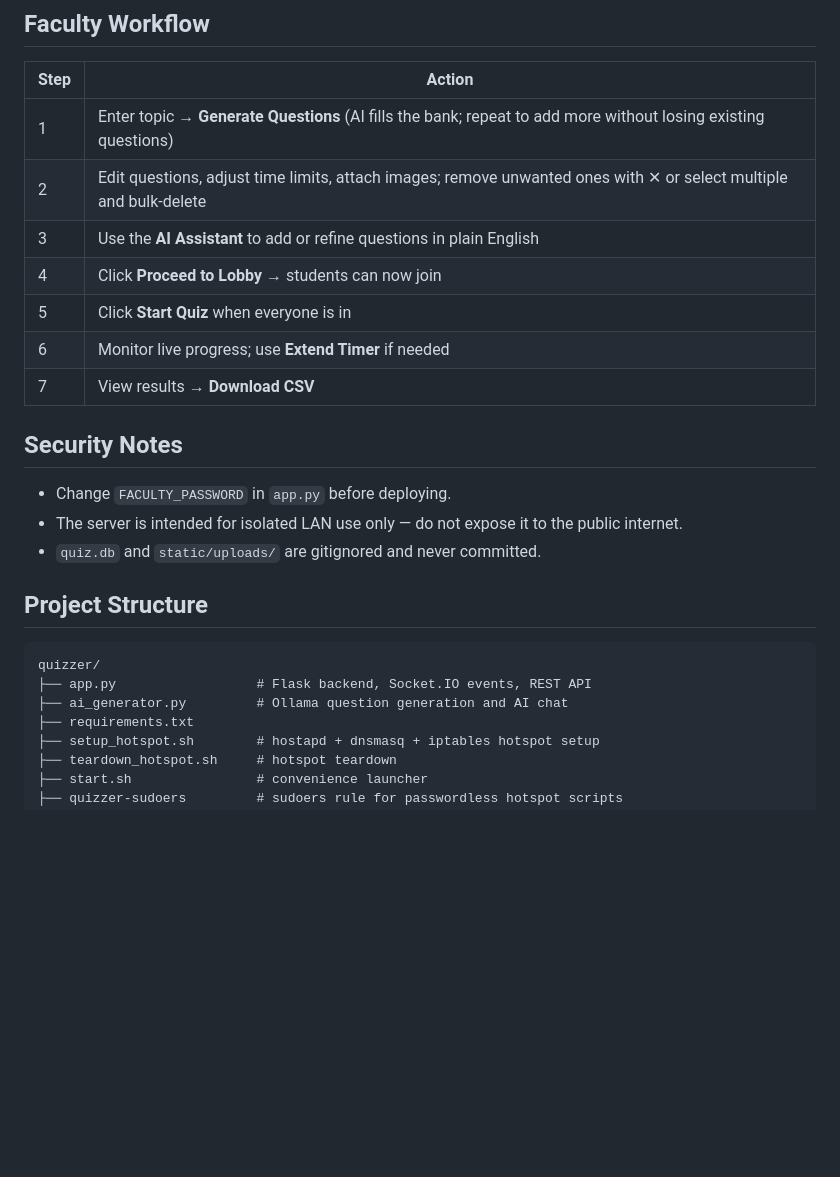
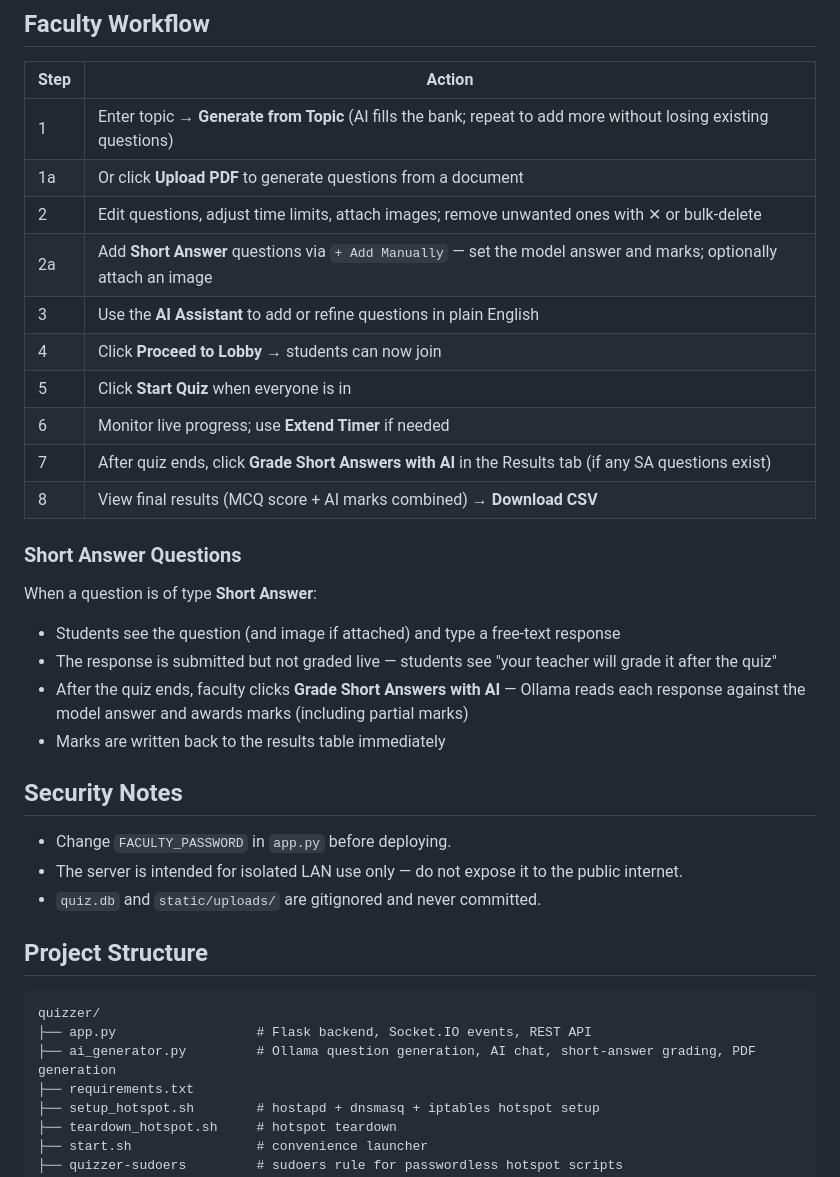
Before and after one commit to kumar23kan/quizzer, a Markdown page: README.md, the part around one of its changes. Rendered like a GitHub page; blank space fills up the shorter version.

Commit message:
Update README: short answer grading, PDF generation, hotspot improvements
Co-Authored-By: Claude Sonnet 4.6 <noreply@anthropic.com>

````diff
--- a/README.md
+++ b/README.md
@@ -89,13 +94,24 @@ sudo bash teardown_hotspot.sh
 
 | Step | Action |
 |---|---|
-| 1 | Enter topic → **Generate Questions** (AI fills the bank; repeat to add more without losing existing questions) |
-| 2 | Edit questions, adjust time limits, attach images; remove unwanted ones with ✕ or select multiple and bulk-delete |
+| 1 | Enter topic → **Generate from Topic** (AI fills the bank; repeat to add more without losing existing questions) |
+| 1a | Or click **Upload PDF** to generate questions from a document |
+| 2 | Edit questions, adjust time limits, attach images; remove unwanted ones with ✕ or bulk-delete |
+| 2a | Add **Short Answer** questions via `+ Add Manually` — set the model answer and marks; optionally attach an image |
 | 3 | Use the **AI Assistant** to add or refine questions in plain English |
 | 4 | Click **Proceed to Lobby** → students can now join |
 | 5 | Click **Start Quiz** when everyone is in |
 | 6 | Monitor live progress; use **Extend Timer** if needed |
-| 7 | View results → **Download CSV** |
+| 7 | After quiz ends, click **Grade Short Answers with AI** in the Results tab (if any SA questions exist) |
+| 8 | View final results (MCQ score + AI marks combined) → **Download CSV** |
+
+### Short Answer Questions
+
+When a question is of type **Short Answer**:
+- Students see the question (and image if attached) and type a free-text response
+- The response is submitted but not graded live — students see "your teacher will grade it after the quiz"
+- After the quiz ends, faculty clicks **Grade Short Answers with AI** — Ollama reads each response against the model answer and awards marks (including partial marks)
+- Marks are written back to the results table immediately
 
 ## Security Notes
 
@@ -108,7 +124,7 @@ sudo bash teardown_hotspot.sh
 ```
 quizzer/
 ├── app.py                  # Flask backend, Socket.IO events, REST API
-├── ai_generator.py         # Ollama question generation and AI chat
+├── ai_generator.py         # Ollama question generation, AI chat, short-answer grading, PDF generation
 ├── requirements.txt
 ├── setup_hotspot.sh        # hostapd + dnsmasq + iptables hotspot setup
 ├── teardown_hotspot.sh     # hotspot teardown
````
Also changed, not shown: other parts of README.md (+9 -4 lines).
